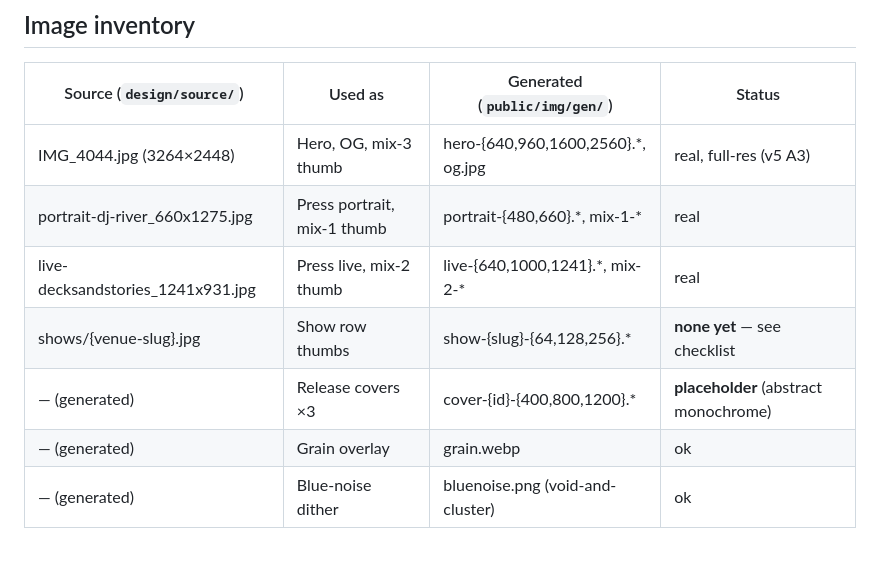
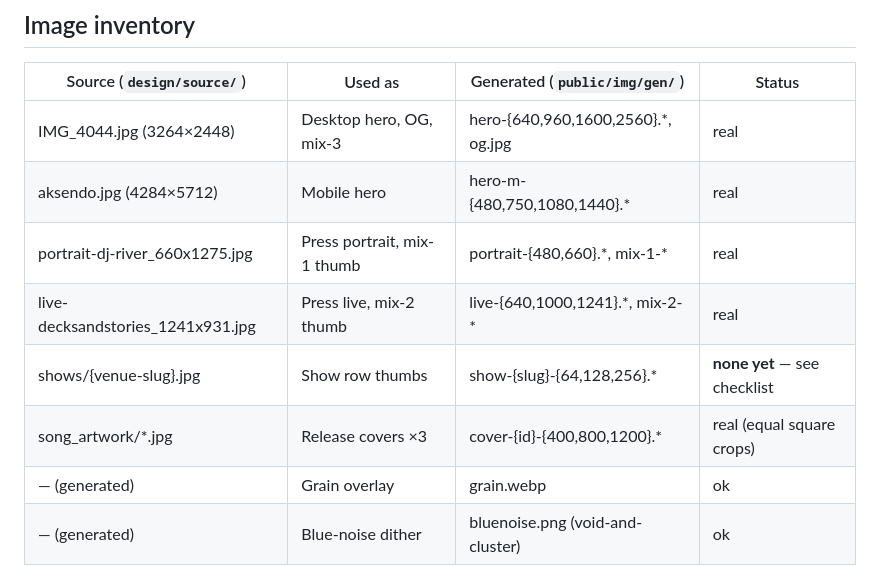
Before and after one commit to aksa7/aksendo, a Markdown page: NOTES.md, the part around the change. Drawn GitHub-style; blank space fills up the shorter version.

Commit message:
docs: update image inventory for mobile hero and real covers
Co-authored-by: Cursor <cursoragent@cursor.com>

```diff
--- a/NOTES.md
+++ b/NOTES.md
@@ -64,11 +64,12 @@ Nothing above blocks the build; each degrades to an absence, never a broken cont
 ## Image inventory
 | Source (`design/source/`) | Used as | Generated (`public/img/gen/`) | Status |
 |---|---|---|---|
-| IMG_4044.jpg (3264×2448) | Hero, OG, mix-3 thumb | hero-{640,960,1600,2560}.\*, og.jpg | real, full-res (v5 A3) |
+| IMG_4044.jpg (3264×2448) | Desktop hero, OG, mix-3 | hero-{640,960,1600,2560}.\*, og.jpg | real |
+| aksendo.jpg (4284×5712) | Mobile hero | hero-m-{480,750,1080,1440}.\* | real |
 | portrait-dj-river_660x1275.jpg | Press portrait, mix-1 thumb | portrait-{480,660}.\*, mix-1-\* | real |
 | live-decksandstories_1241x931.jpg | Press live, mix-2 thumb | live-{640,1000,1241}.\*, mix-2-\* | real |
 | shows/{venue-slug}.jpg | Show row thumbs | show-{slug}-{64,128,256}.\* | **none yet** — see checklist |
-| — (generated) | Release covers ×3 | cover-{id}-{400,800,1200}.\* | **placeholder** (abstract monochrome) |
+| song_artwork/*.jpg | Release covers ×3 | cover-{id}-{400,800,1200}.\* | real (equal square crops) |
 | — (generated) | Grain overlay | grain.webp | ok |
 | — (generated) | Blue-noise dither | bluenoise.png (void-and-cluster) | ok |
 
```
